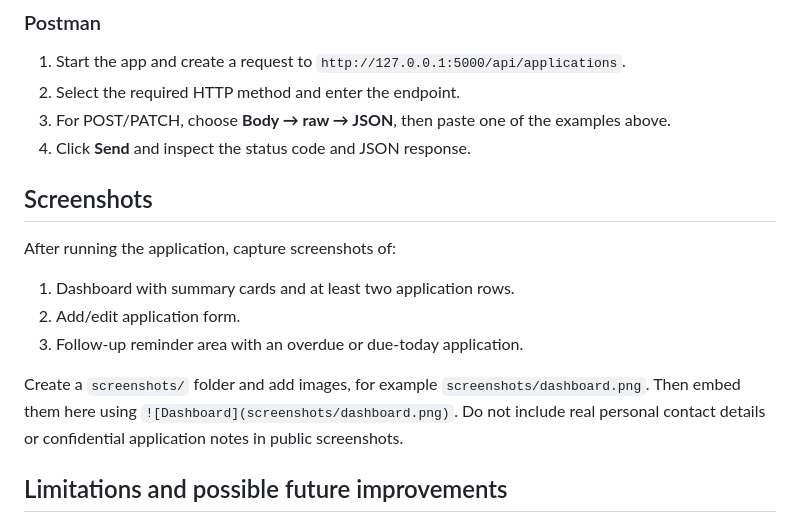
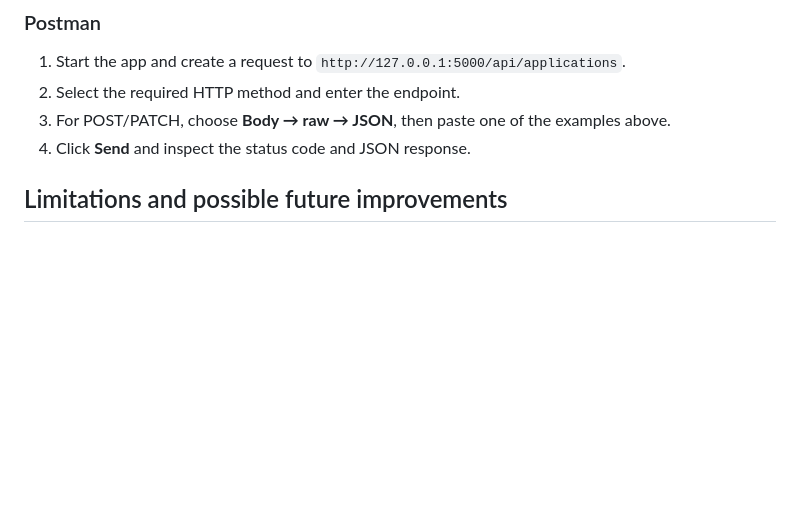
Before and after one commit to Swapnila13/ApplyTrack, a Markdown page: README.md, the part around the change. Drawn GitHub-style; blank space fills up the shorter version.

Commit message:
Remove screenshots section from README
Removed the screenshots section from the README.

```diff
--- a/README.md
+++ b/README.md
@@ -152,15 +152,6 @@ curl -X DELETE http://127.0.0.1:5000/api/applications/1
 3. For POST/PATCH, choose **Body → raw → JSON**, then paste one of the examples above.
 4. Click **Send** and inspect the status code and JSON response.
 
-## Screenshots
-
-After running the application, capture screenshots of:
-
-1. Dashboard with summary cards and at least two application rows.
-2. Add/edit application form.
-3. Follow-up reminder area with an overdue or due-today application.
-
-Create a `screenshots/` folder and add images, for example `screenshots/dashboard.png`. Then embed them here using `![Dashboard](screenshots/dashboard.png)`. Do not include real personal contact details or confidential application notes in public screenshots.
 
 ## Limitations and possible future improvements
 
```
